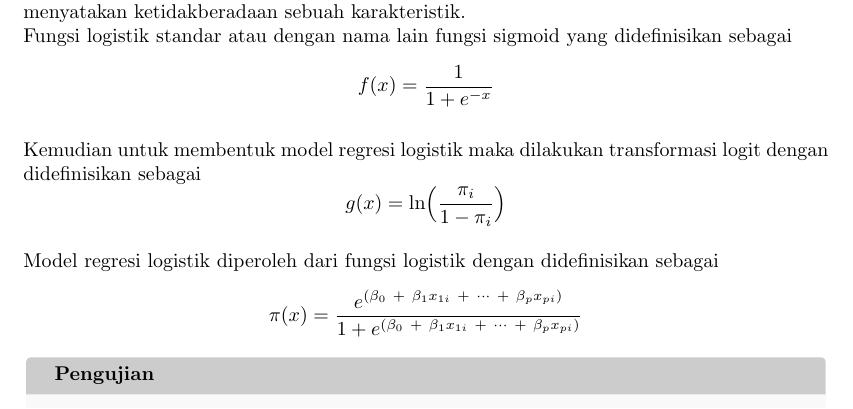
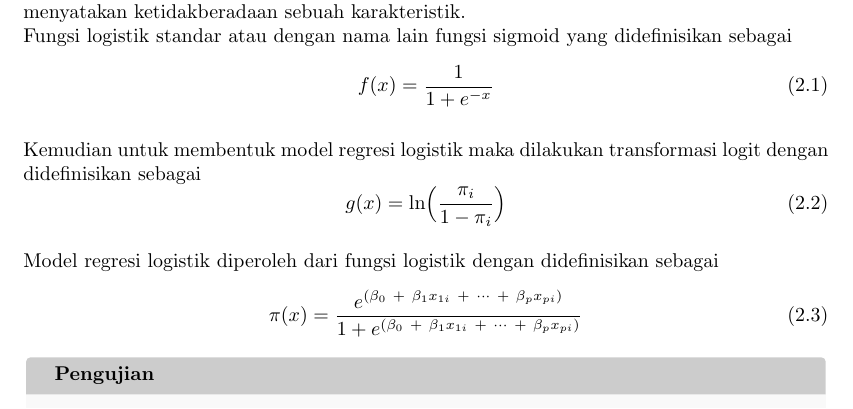
Before and after one commit to FadhlyAzka/project-awal, a LaTeX book (Modul MR/00._main.tex, which reads Modul MR/03._Model_Regresi_Logistik_Biner.tex): part of page 18 of 29, cut so that both start at the same text. Compiled offline with pdfLaTeX.

Commit message:
Menambahkan penomoran dari persamaan

```diff
--- a/Modul MR/03._Model_Regresi_Logistik_Biner.tex
+++ b/Modul MR/03._Model_Regresi_Logistik_Biner.tex
@@ -1,9 +1,18 @@
 \begin{sloppypar}
 Data biner merupakan data yang hanya memiliki dua kemungkinan hasil yang secara umum dilambangkan dengan (sukses) dan (gagal) dengan peluang masing-masing sebesar p dan q = 1 - p. Model regresi logistik biner merupakan suatu metode analisis data yang digunakan untuk mencari hubungan antara variabel terikat (Y) yang bersifatbiner atau dikotomus dengan beberapa variabel bebas/predictor ($X_1, X_2, ..., X_n$).
 Tujuan dari analisis regresi logistik biner adalah untuk menganalisis hubungan antara variabel terikat (Y) dengan beberapa variabel bebas/predictor ($X_1, X_2, ..., X_n$), dengan variabel terikat (Y) berupa data kualitatif dikotomi yaitu bernilai 1 untuk menyatakan keberadaan sebuah karakteristik dan bernilai 0 untuk menyatakan ketidakberadaan sebuah karakteristik.
-\\ Fungsi logistik standar atau dengan nama lain fungsi sigmoid yang didefinisikan sebagai $$f(x) = \frac{1}{1 + e^{-x}}$$
-\\ Kemudian untuk membentuk model regresi logistik maka dilakukan transformasi logit dengan didefinisikan sebagai $$g(x) = \text{ln}\Big( {\frac{\pi_i}{1 - \pi_i}} \Big)$$
-\\ Model regresi logistik diperoleh dari fungsi logistik dengan didefinisikan sebagai $$\pi(x) = \frac{e^{(\beta_0\ +\ \beta_1 x_{1i}\ +\ \cdots\ +\ \beta_p x_{pi})}}{1 + e^{(\beta_0\ +\ \beta_1 x_{1i}\ +\ \cdots\ +\ \beta_p x_{pi})}}$$
+\\ Fungsi logistik standar atau dengan nama lain fungsi sigmoid yang didefinisikan sebagai
+\begin{equation}
+f(x) = \frac{1}{1 + e^{-x}}
+\end{equation}
+\\ Kemudian untuk membentuk model regresi logistik maka dilakukan transformasi logit dengan didefinisikan sebagai
+\begin{equation}
+g(x) = \text{ln}\Big( {\frac{\pi_i}{1 - \pi_i}} \Big)
+\end{equation}
+\\ Model regresi logistik diperoleh dari fungsi logistik dengan didefinisikan sebagai
+\begin{equation}
+\pi(x) = \frac{e^{(\beta_0\ +\ \beta_1 x_{1i}\ +\ \cdots\ +\ \beta_p x_{pi})}}{1 + e^{(\beta_0\ +\ \beta_1 x_{1i}\ +\ \cdots\ +\ \beta_p x_{pi})}}
+\end{equation}
 \end{sloppypar}
 \begin{test}{
     Pada Tabel Variables in the Equation, dapat diperoleh : \\
```
